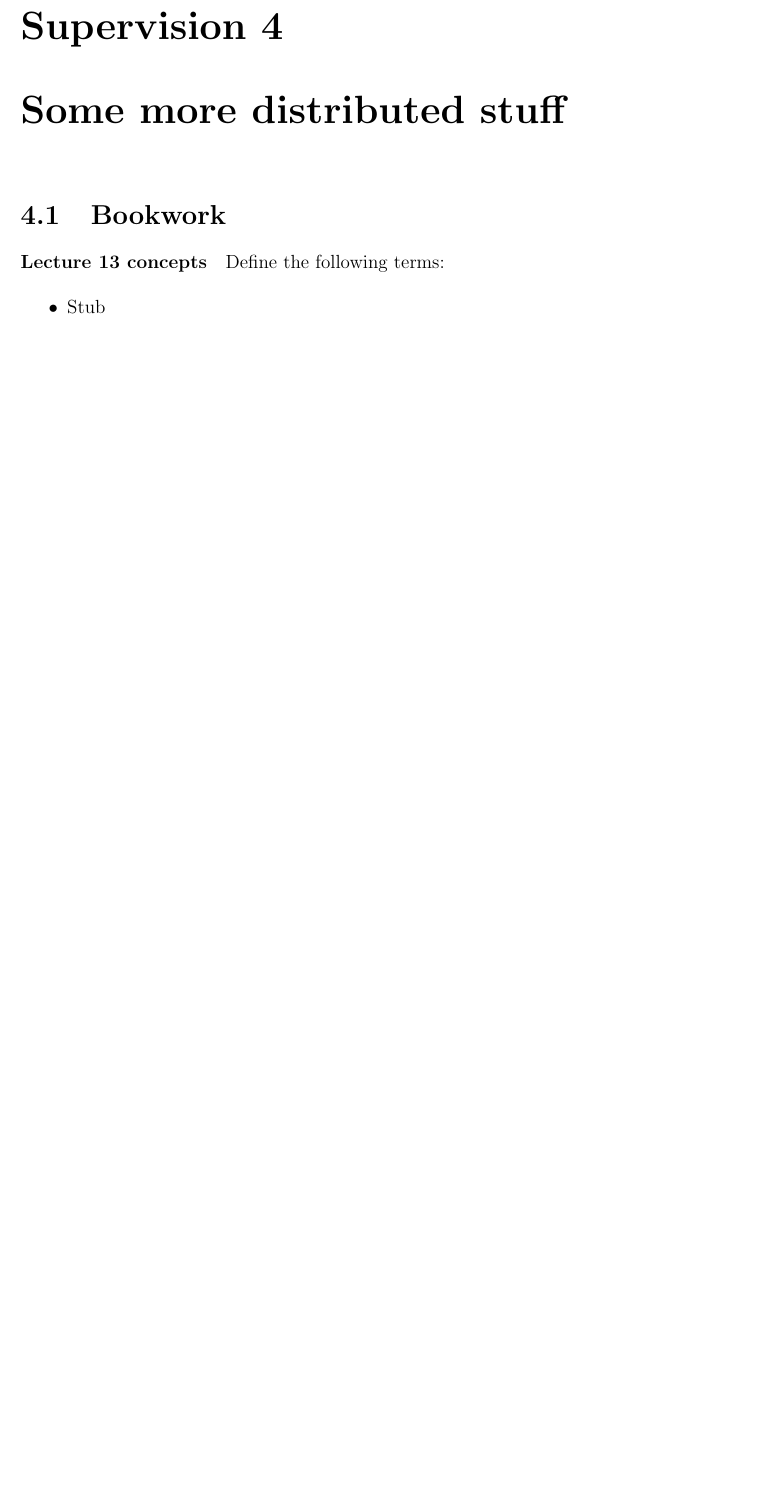
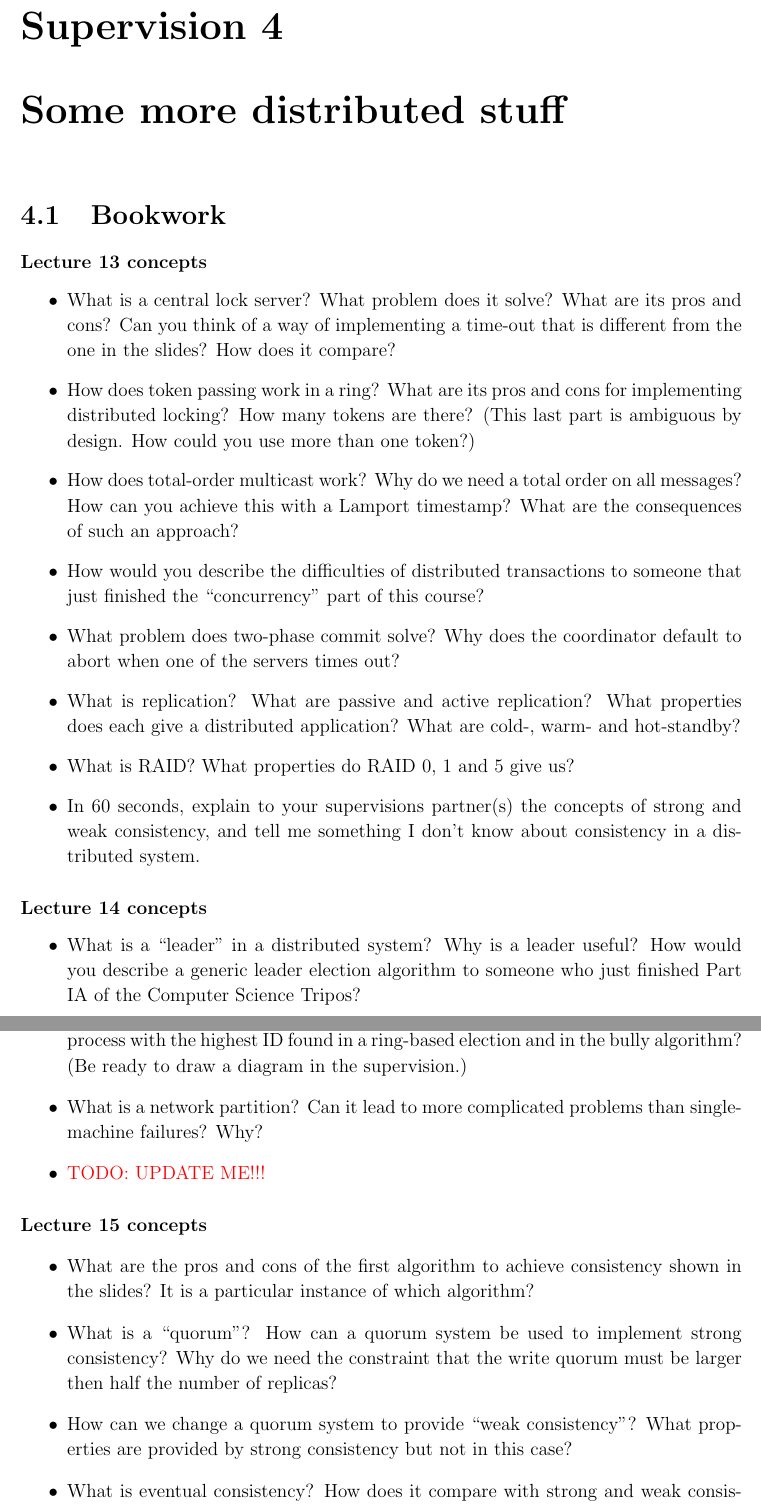
Before and after one commit to NotARealMike/CDS-Exercises, a LaTeX thesis (CDS-Exercises.tex): part of page 13 of 14 before the commit and two parts of pages 13 and 14 of 16 after it, the two joined at a grey line, cut so that both start at the same text, the shorter picture padded with empty space. Compiled offline with pdfLaTeX.

Commit message:
Add L13-18 bookwork questions.

```diff
--- a/CDS-Exercises.tex
+++ b/CDS-Exercises.tex
@@ -651,9 +651,83 @@ Lastly, enjoy learning through these questions!
 
 \section{Bookwork}
 
-\question{Lecture 13 concepts}{Define the following terms:
-  \begin{multicols}{2}
+\question{Lecture 13 concepts}{
+  \begin{itemize}
+  \item What is a central lock server? What problem does it solve?
+    What are its pros and cons? Can you think of a way of implementing
+    a time-out that is different from the one in the slides? How does
+    it compare?
+  \item How does token passing work in a ring? What are its pros and
+    cons for implementing distributed locking? How many tokens are
+    there? (This last part is ambiguous by design. How could you use
+    more than one token?)
+  \item How does total-order multicast work? Why do we need a total
+    order on all messages? How can you achieve this with a Lamport
+    timestamp? What are the consequences of such an approach?
+  \item How would you describe the difficulties of distributed
+    transactions to someone that just finished the ``concurrency''
+    part of this course?
+  \item What problem does two-phase commit solve? Why does the
+    coordinator default to abort when one of the servers times out?
+  \item What is replication? What are passive and active replication?
+    What properties does each give a distributed application? What are
+    cold-, warm- and hot-standby?
+  \item What is RAID? What properties do RAID 0, 1 and 5 give us?
+  \item In 60 seconds, explain to your supervisions partner(s) the
+    concepts of strong and weak consistency, and tell me something I
+    don't know about consistency in a distributed system.
+  \end{itemize}
+}
+
+\question{Lecture 14 concepts}{
+  \begin{itemize}
+  \item What is a ``leader'' in a distributed system? Why is a leader
+    useful? How would you describe a generic leader election algorithm
+    to someone who just finished Part IA of the Computer Science
+    Tripos?
+  \item Why is ``highest ID'' a commonly used heuristic in leader
+    election? How is the process with the highest ID found in a
+    ring-based election and in the bully algorithm? (Be ready to draw
+    a diagram in the supervision.)
+  \item What is a network partition? Can it lead to more complicated
+    problems than single-machine failures? Why?
+  \item \todo{UPDATE ME!!!}
+  \end{itemize}
+}
+
+\question{Lecture 15 concepts}{
+  \begin{itemize}
+  \item What are the pros and cons of the first algorithm to achieve
+    consistency shown in the slides? It is a particular instance of
+    which algorithm?
+  \item What is a ``quorum''? How can a quorum system be used to
+    implement strong consistency? Why do we need the constraint that
+    the write quorum must be larger then half the number of replicas?
+  \item How can we change a quorum system to provide ``weak
+    consistency''? What properties are provided by strong consistency
+    but not in this case?
+  \item What is eventual consistency? How does it compare with strong
+    and weak consistency? How can it be implemented? What are write
+    conflicts?
+  \item What are session guarantees, and what properties can they be
+    used to provide? What are their drawbacks, and how can we mitigate
+    them?
+  \item What is the CAP theorem? How big are its implications to
+    real-world distributed systems? (You may want to skim the Spanner
+    article in the extensions section.)
+  \item What is MapReduce? Why is it such a successful framework?
+    (This is deliberately vague, let's discuss in supervision.)
+  \item Pick one of the applications case studies in the slides and
+    explain it to me. You can assume I know nothing about the
+    application in particular, but I do know a fair amount about
+    distributed systems. Exercise your ability to talk about computer
+    systems, and feel free to include some information not in the
+    course. You may want to cover, for example:
     \begin{itemize}
-    \item Stub
+    \item What problem is the application trying to solve?
+    \item What components does it have?
+    \item What key algorithms --- covered in this course or otherwise
+      --- are used?
+    \item What interesting properties does the application have?
     \end{itemize}
-  \end{multicols}
+  \end{itemize}
@@ -659,0 +748 @@ Lastly, enjoy learning through these questions!
+    just finished Part IA of the Computer Science Tripos?
```
Also changed, not shown: CDS-Exercises.pdf, CDS-Exercises.tex (20 more changed lines).
